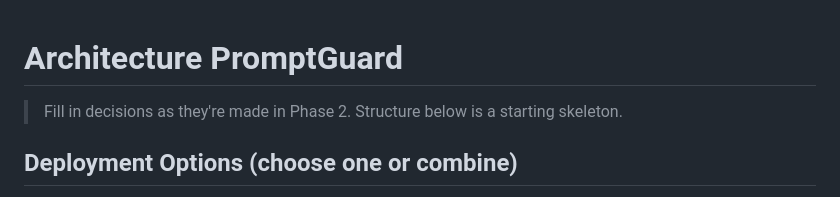
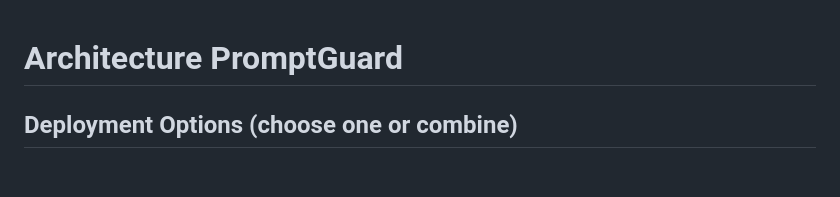
Before and after one commit to BrippneyVargas/Promptguard_AI, a Markdown page: docs/architecture.md, the part around the change. GitHub-like rendering; blank space fills up the shorter version.

Commit message:
Update architecture documentation
Removed placeholder text for Phase 2 decisions.

```diff
--- a/docs/architecture.md
+++ b/docs/architecture.md
@@ -1,6 +1,5 @@
 # Architecture PromptGuard
 
-> Fill in decisions as they're made in Phase 2. Structure below is a starting skeleton.
 
 ## Deployment Options (choose one or combine)
 
```
